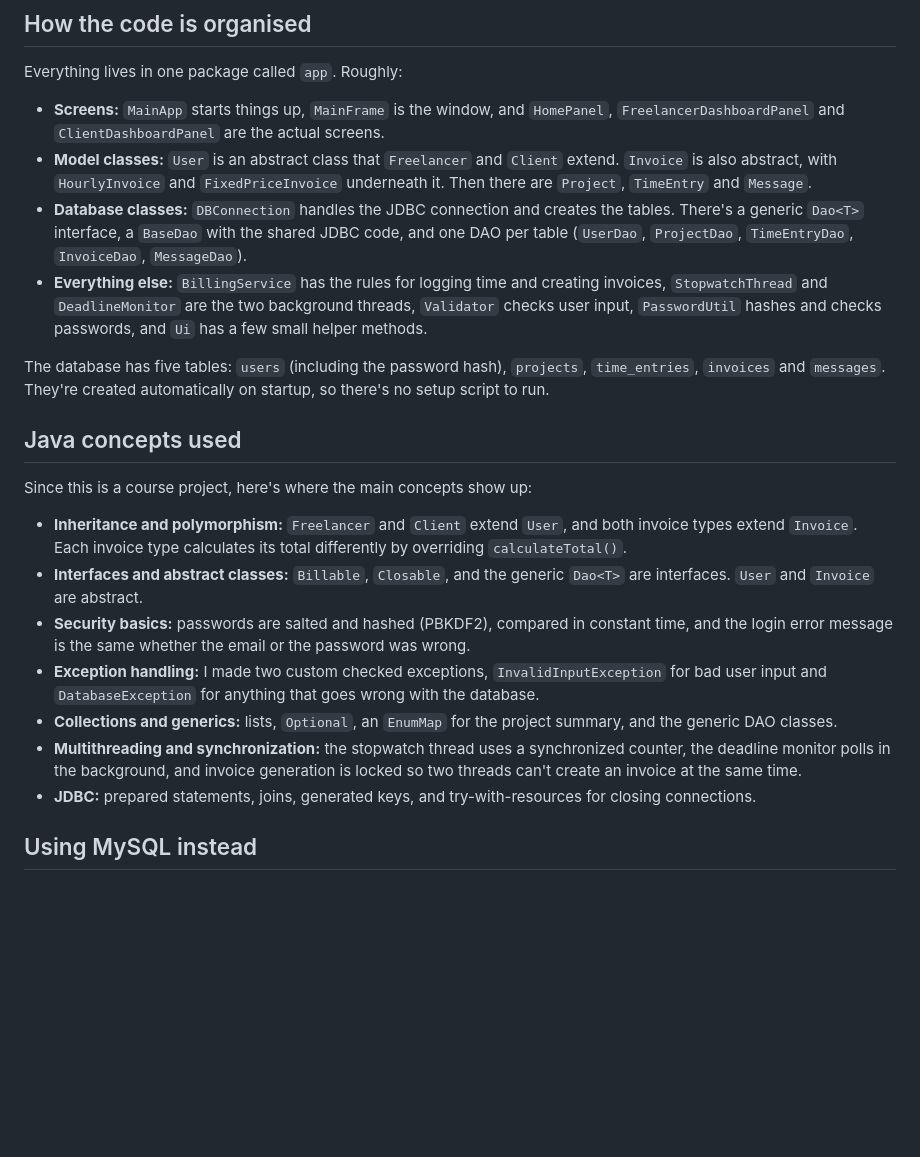
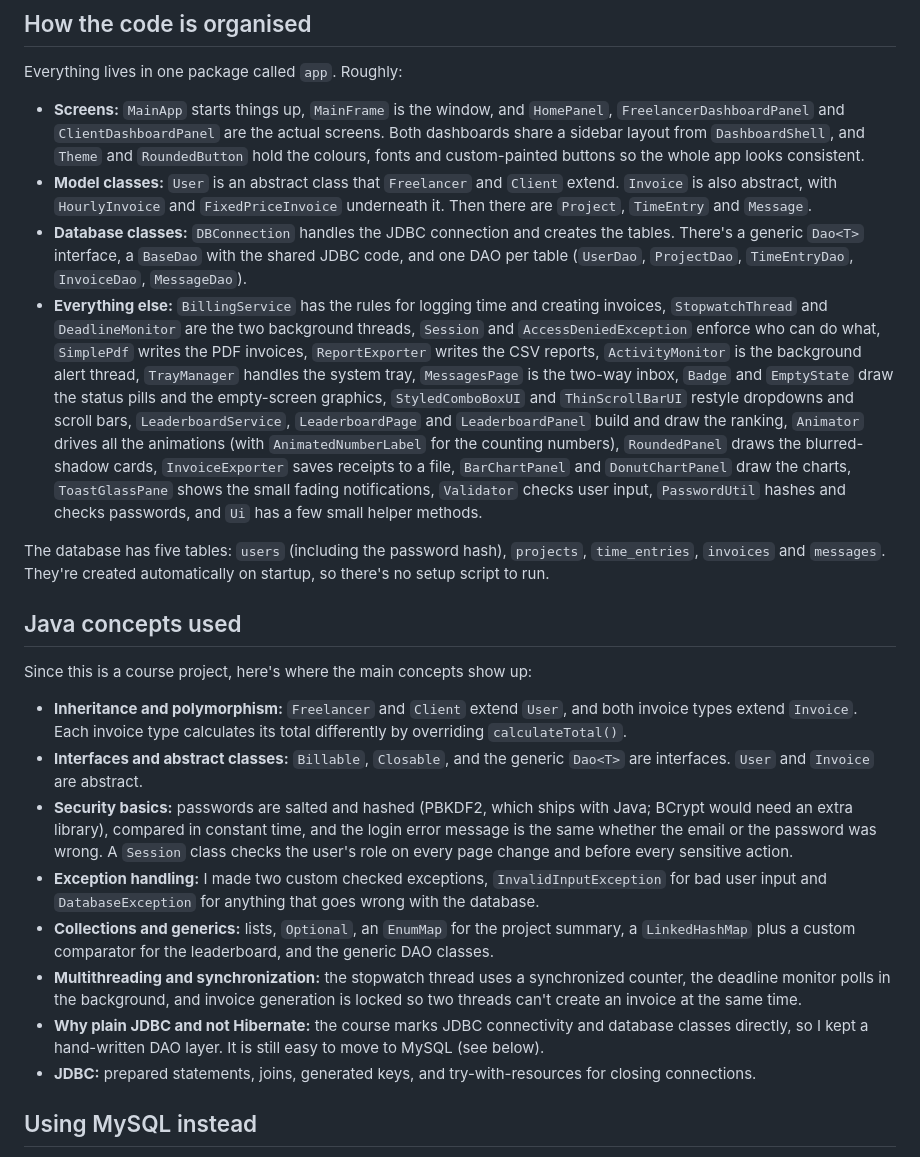
Before and after one commit to ayush170307/Time-management-for-freelancers-, a Markdown page: README.md, the part around one of its changes. GitHub-like rendering; blank space fills up the shorter version.

```diff
--- a/README.md
+++ b/README.md
@@ -77,10 +95,10 @@ If you're not sure where to start, this is a good first walkthrough:
 
 Everything lives in one package called `app`. Roughly:
 
-- **Screens:** `MainApp` starts things up, `MainFrame` is the window, and `HomePanel`, `FreelancerDashboardPanel` and `ClientDashboardPanel` are the actual screens.
+- **Screens:** `MainApp` starts things up, `MainFrame` is the window, and `HomePanel`, `FreelancerDashboardPanel` and `ClientDashboardPanel` are the actual screens. Both dashboards share a sidebar layout from `DashboardShell`, and `Theme` and `RoundedButton` hold the colours, fonts and custom-painted buttons so the whole app looks consistent.
 - **Model classes:** `User` is an abstract class that `Freelancer` and `Client` extend. `Invoice` is also abstract, with `HourlyInvoice` and `FixedPriceInvoice` underneath it. Then there are `Project`, `TimeEntry` and `Message`.
 - **Database classes:** `DBConnection` handles the JDBC connection and creates the tables. There's a generic `Dao<T>` interface, a `BaseDao` with the shared JDBC code, and one DAO per table (`UserDao`, `ProjectDao`, `TimeEntryDao`, `InvoiceDao`, `MessageDao`).
-- **Everything else:** `BillingService` has the rules for logging time and creating invoices, `StopwatchThread` and `DeadlineMonitor` are the two background threads, `Validator` checks user input, `PasswordUtil` hashes and checks passwords, and `Ui` has a few small helper methods.
+- **Everything else:** `BillingService` has the rules for logging time and creating invoices, `StopwatchThread` and `DeadlineMonitor` are the two background threads, `Session` and `AccessDeniedException` enforce who can do what, `SimplePdf` writes the PDF invoices, `ReportExporter` writes the CSV reports, `ActivityMonitor` is the background alert thread, `TrayManager` handles the system tray, `MessagesPage` is the two-way inbox, `Badge` and `EmptyState` draw the status pills and the empty-screen graphics, `StyledComboBoxUI` and `ThinScrollBarUI` restyle dropdowns and scroll bars, `LeaderboardService`, `LeaderboardPage` and `LeaderboardPanel` build and draw the ranking, `Animator` drives all the animations (with `AnimatedNumberLabel` for the counting numbers), `RoundedPanel` draws the blurred-shadow cards, `InvoiceExporter` saves receipts to a file, `BarChartPanel` and `DonutChartPanel` draw the charts, `ToastGlassPane` shows the small fading notifications, `Validator` checks user input, `PasswordUtil` hashes and checks passwords, and `Ui` has a few small helper methods.
 
 The database has five tables: `users` (including the password hash), `projects`, `time_entries`, `invoices` and `messages`. They're created automatically on startup, so there's no setup script to run.
 
@@ -90,10 +108,11 @@ Since this is a course project, here's where the main concepts show up:
 
 - **Inheritance and polymorphism:** `Freelancer` and `Client` extend `User`, and both invoice types extend `Invoice`. Each invoice type calculates its total differently by overriding `calculateTotal()`.
 - **Interfaces and abstract classes:** `Billable`, `Closable`, and the generic `Dao<T>` are interfaces. `User` and `Invoice` are abstract.
-- **Security basics:** passwords are salted and hashed (PBKDF2), compared in constant time, and the login error message is the same whether the email or the password was wrong.
+- **Security basics:** passwords are salted and hashed (PBKDF2, which ships with Java; BCrypt would need an extra library), compared in constant time, and the login error message is the same whether the email or the password was wrong. A `Session` class checks the user's role on every page change and before every sensitive action.
 - **Exception handling:** I made two custom checked exceptions, `InvalidInputException` for bad user input and `DatabaseException` for anything that goes wrong with the database.
-- **Collections and generics:** lists, `Optional`, an `EnumMap` for the project summary, and the generic DAO classes.
+- **Collections and generics:** lists, `Optional`, an `EnumMap` for the project summary, a `LinkedHashMap` plus a custom comparator for the leaderboard, and the generic DAO classes.
 - **Multithreading and synchronization:** the stopwatch thread uses a synchronized counter, the deadline monitor polls in the background, and invoice generation is locked so two threads can't create an invoice at the same time.
+- **Why plain JDBC and not Hibernate:** the course marks JDBC connectivity and database classes directly, so I kept a hand-written DAO layer. It is still easy to move to MySQL (see below).
 - **JDBC:** prepared statements, joins, generated keys, and try-with-resources for closing connections.
 
 ## Using MySQL instead
```
Also changed, not shown: other parts of README.md (+21 -2 lines).
